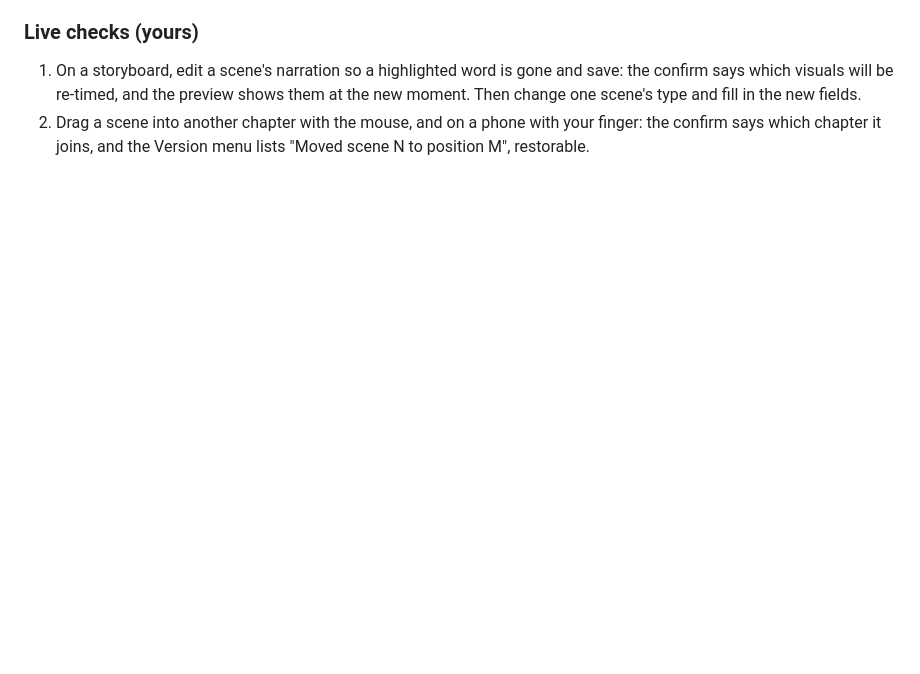
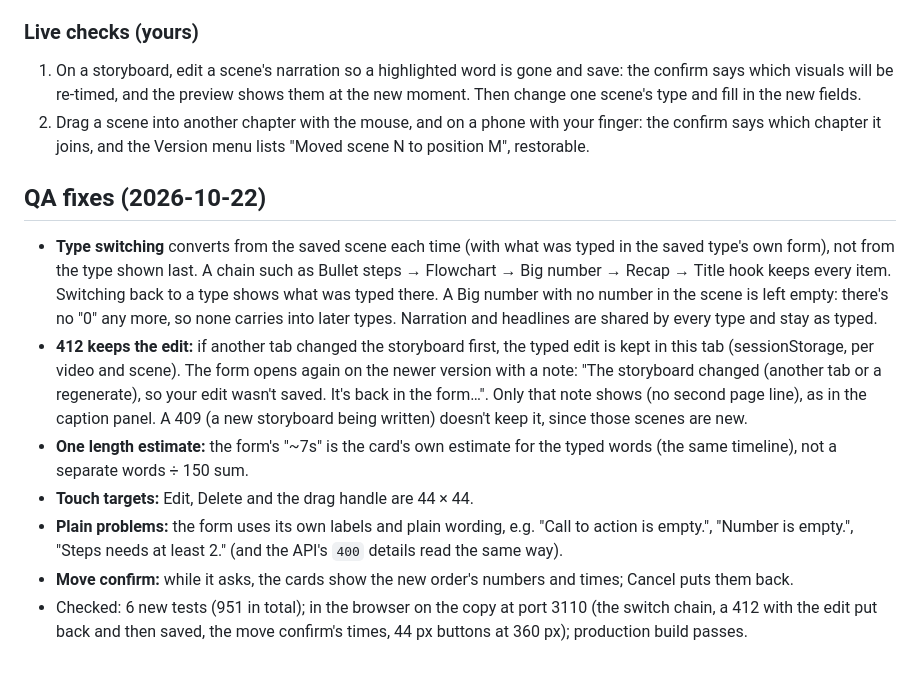
Before and after one commit to ETHANHUNT53/videozilla, a Markdown page: docs/features/F3.6-scene-edits.md, the part around the change. Drawn GitHub-style; blank space fills up the shorter version.

Commit message:
docs(f3.6): QA fixes
Co-Authored-By: Claude Opus 5.5 <noreply@anthropic.com>

```diff
--- a/docs/features/F3.6-scene-edits.md
+++ b/docs/features/F3.6-scene-edits.md
@@ -112,3 +112,13 @@ All three need `If-Match: "<currentStoryboardVersion>"` (`412` with the current
 
 1. On a storyboard, edit a scene's narration so a highlighted word is gone and save: the confirm says which visuals will be re-timed, and the preview shows them at the new moment. Then change one scene's type and fill in the new fields.
 2. Drag a scene into another chapter with the mouse, and on a phone with your finger: the confirm says which chapter it joins, and the Version menu lists "Moved scene N to position M", restorable.
+
+## QA fixes (2026-10-22)
+
+- **Type switching** converts from the saved scene each time (with what was typed in the saved type's own form), not from the type shown last. A chain such as Bullet steps → Flowchart → Big number → Recap → Title hook keeps every item. Switching back to a type shows what was typed there. A Big number with no number in the scene is left empty: there's no "0" any more, so none carries into later types. Narration and headlines are shared by every type and stay as typed.
+- **412 keeps the edit:** if another tab changed the storyboard first, the typed edit is kept in this tab (sessionStorage, per video and scene). The form opens again on the newer version with a note: "The storyboard changed (another tab or a regenerate), so your edit wasn't saved. It's back in the form…". Only that note shows (no second page line), as in the caption panel. A 409 (a new storyboard being written) doesn't keep it, since those scenes are new.
+- **One length estimate:** the form's "~7s" is the card's own estimate for the typed words (the same timeline), not a separate words ÷ 150 sum.
+- **Touch targets:** Edit, Delete and the drag handle are 44 × 44.
+- **Plain problems:** the form uses its own labels and plain wording, e.g. "Call to action is empty.", "Number is empty.", "Steps needs at least 2." (and the API's `400` details read the same way).
+- **Move confirm:** while it asks, the cards show the new order's numbers and times; Cancel puts them back.
+- Checked: 6 new tests (951 in total); in the browser on the copy at port 3110 (the switch chain, a 412 with the edit put back and then saved, the move confirm's times, 44 px buttons at 360 px); production build passes.
```
Also changed, not shown: docs/PROJECT_STATUS.md (+2 -1 lines).
